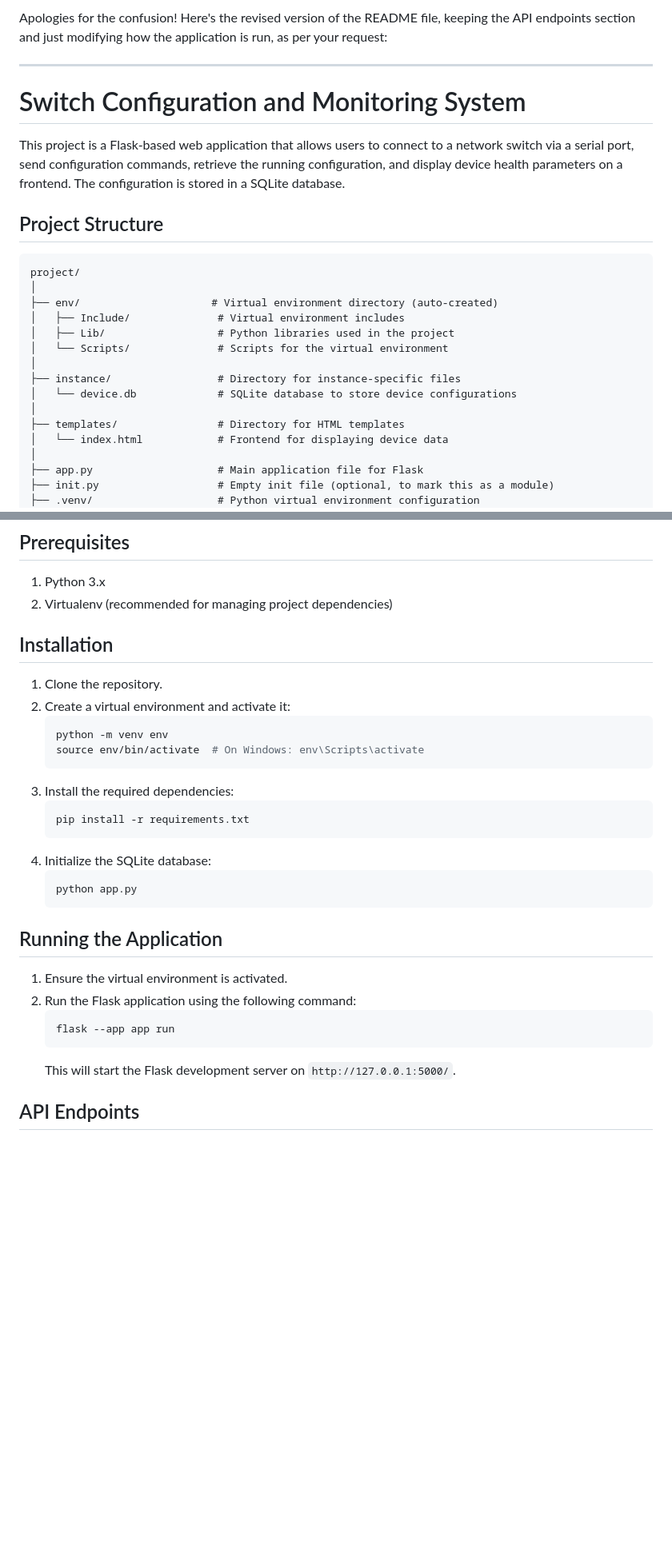
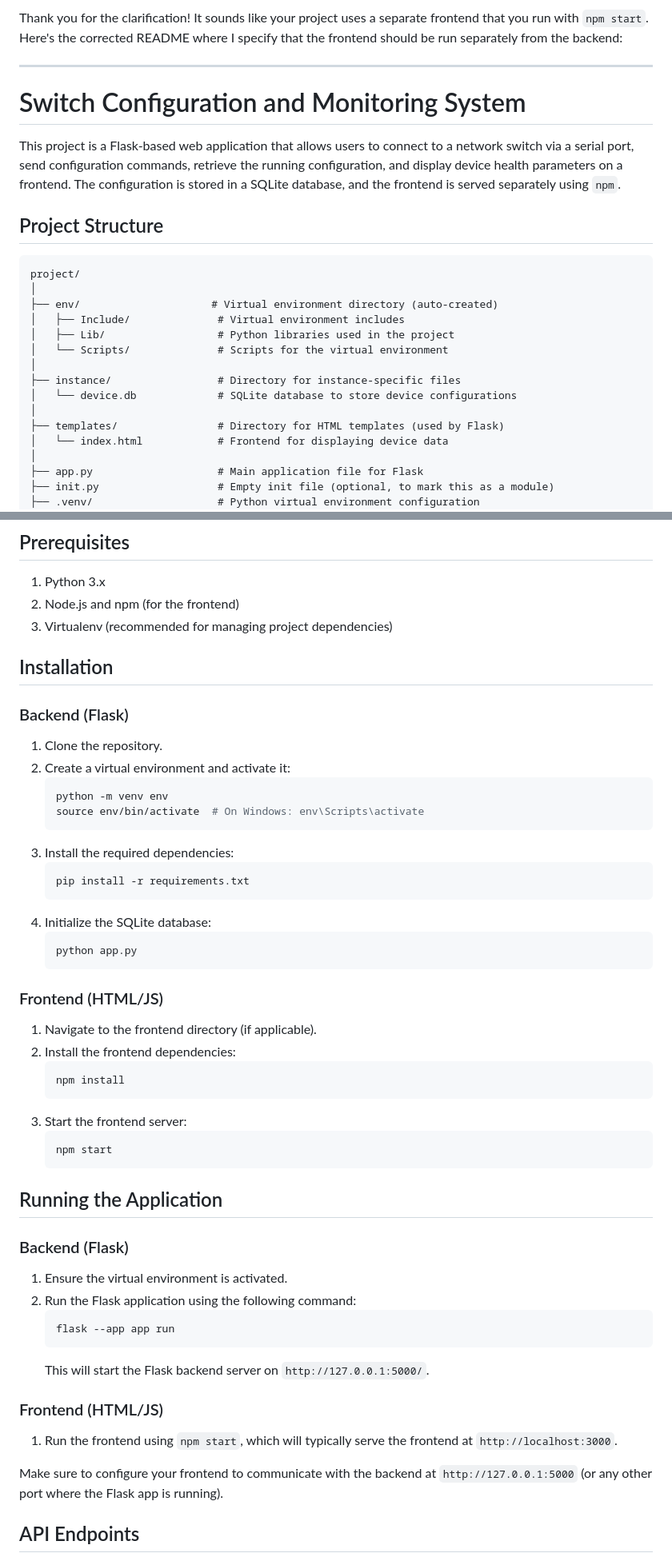
Before and after one commit to Avidarling19/switch_monitoring_and_diagnosis_tool, a Markdown page: README.md, 2 parts joined by grey strips. Shown: that part at 80% size. Rendered like a GitHub page; blank space fills up the shorter version.

````diff
--- a/README.md
+++ b/README.md
@@ -1,10 +1,10 @@
-Apologies for the confusion! Here's the revised version of the README file, keeping the API endpoints section and just modifying how the application is run, as per your request:
+Thank you for the clarification! It sounds like your project uses a separate frontend that you run with `npm start`. Here's the corrected README where I specify that the frontend should be run separately from the backend:
 
 ---
 
 # Switch Configuration and Monitoring System
 
-This project is a Flask-based web application that allows users to connect to a network switch via a serial port, send configuration commands, retrieve the running configuration, and display device health parameters on a frontend. The configuration is stored in a SQLite database.
+This project is a Flask-based web application that allows users to connect to a network switch via a serial port, send configuration commands, retrieve the running configuration, and display device health parameters on a frontend. The configuration is stored in a SQLite database, and the frontend is served separately using `npm`.
 
 ## Project Structure
 
@@ -19,7 +19,7 @@ project/
 ├── instance/                 # Directory for instance-specific files
 │   └── device.db             # SQLite database to store device configurations
 │
-├── templates/                # Directory for HTML templates
+├── templates/                # Directory for HTML templates (used by Flask)
 │   └── index.html            # Frontend for displaying device data
 │
 ├── app.py                    # Main application file for Flask
@@ -40,9 +40,12 @@ project/
 ## Prerequisites
 
 1. Python 3.x
-2. Virtualenv (recommended for managing project dependencies)
+2. Node.js and npm (for the frontend)
+3. Virtualenv (recommended for managing project dependencies)
 
 ## Installation
+
+### Backend (Flask)
 
 1. Clone the repository.
 2. Create a virtual environment and activate it:
@@ -59,14 +62,32 @@ project/
     python app.py
     ```
 
+### Frontend (HTML/JS)
+
+1. Navigate to the frontend directory (if applicable).
+2. Install the frontend dependencies:
+    ```bash
+    npm install
+    ```
+3. Start the frontend server:
+    ```bash
+    npm start
+    ```
+
 ## Running the Application
 
+### Backend (Flask)
 1. Ensure the virtual environment is activated.
 2. Run the Flask application using the following command:
     ```bash
     flask --app app run
     ```
-    This will start the Flask development server on `http://127.0.0.1:5000/`.
+    This will start the Flask backend server on `http://127.0.0.1:5000/`.
+
+### Frontend (HTML/JS)
+1. Run the frontend using `npm start`, which will typically serve the frontend at `http://localhost:3000`.
+
+Make sure to configure your frontend to communicate with the backend at `http://127.0.0.1:5000` (or any other port where the Flask app is running).
 
 ## API Endpoints
 
````
Also changed, not shown: other parts of README.md (+1 -1 lines).
